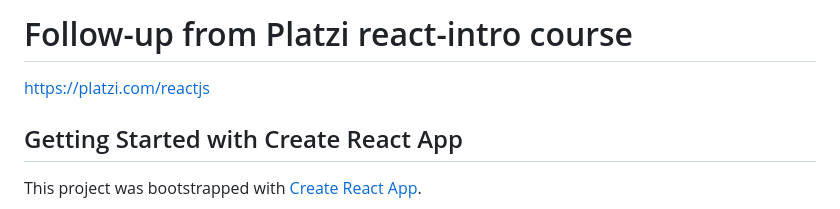
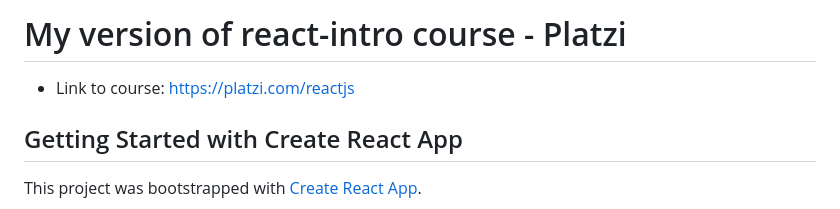
Before and after one commit to SebaMat3/react-todo, a Markdown page: README.md, the part around the change. GitHub-like rendering.

```diff
--- a/README.md
+++ b/README.md
@@ -1,5 +1,6 @@
-# Follow-up from Platzi react-intro course
-https://platzi.com/reactjs
+# My version of react-intro course - Platzi
+
+- Link to course: https://platzi.com/reactjs
 
 ## Getting Started with Create React App
 
```
